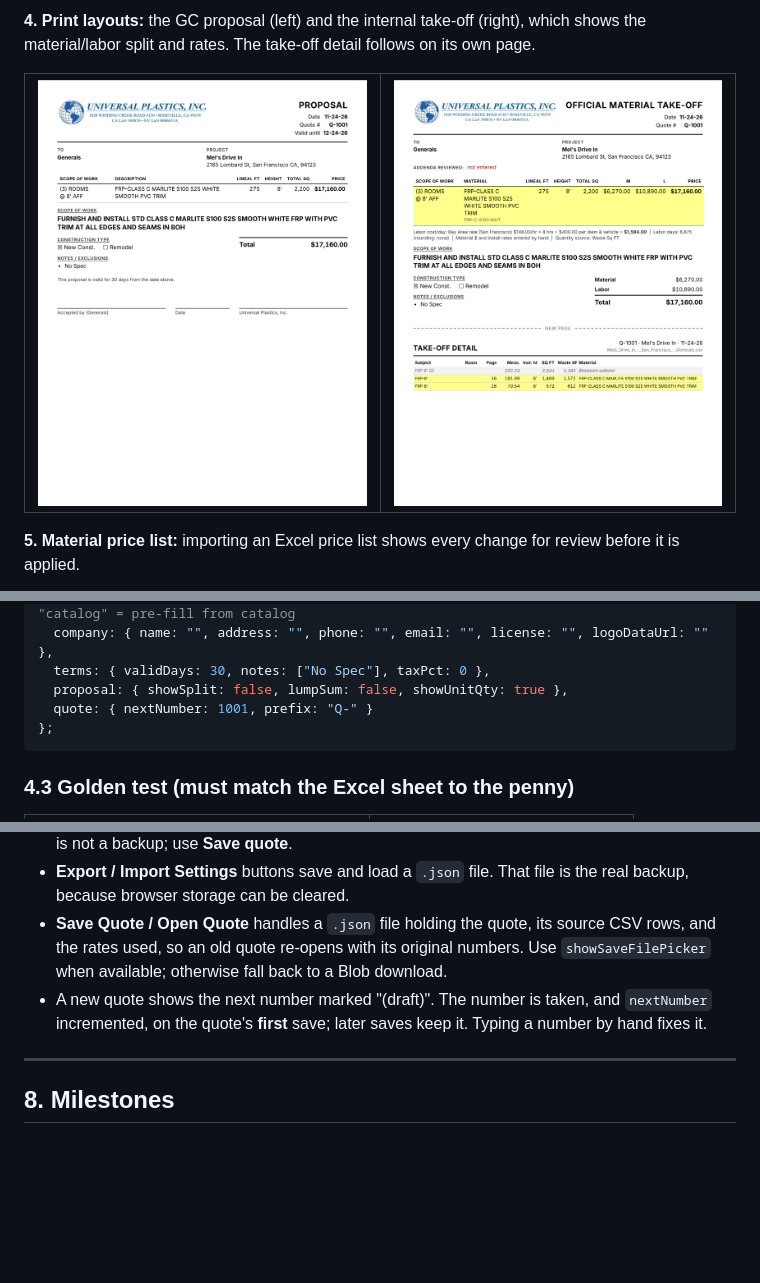
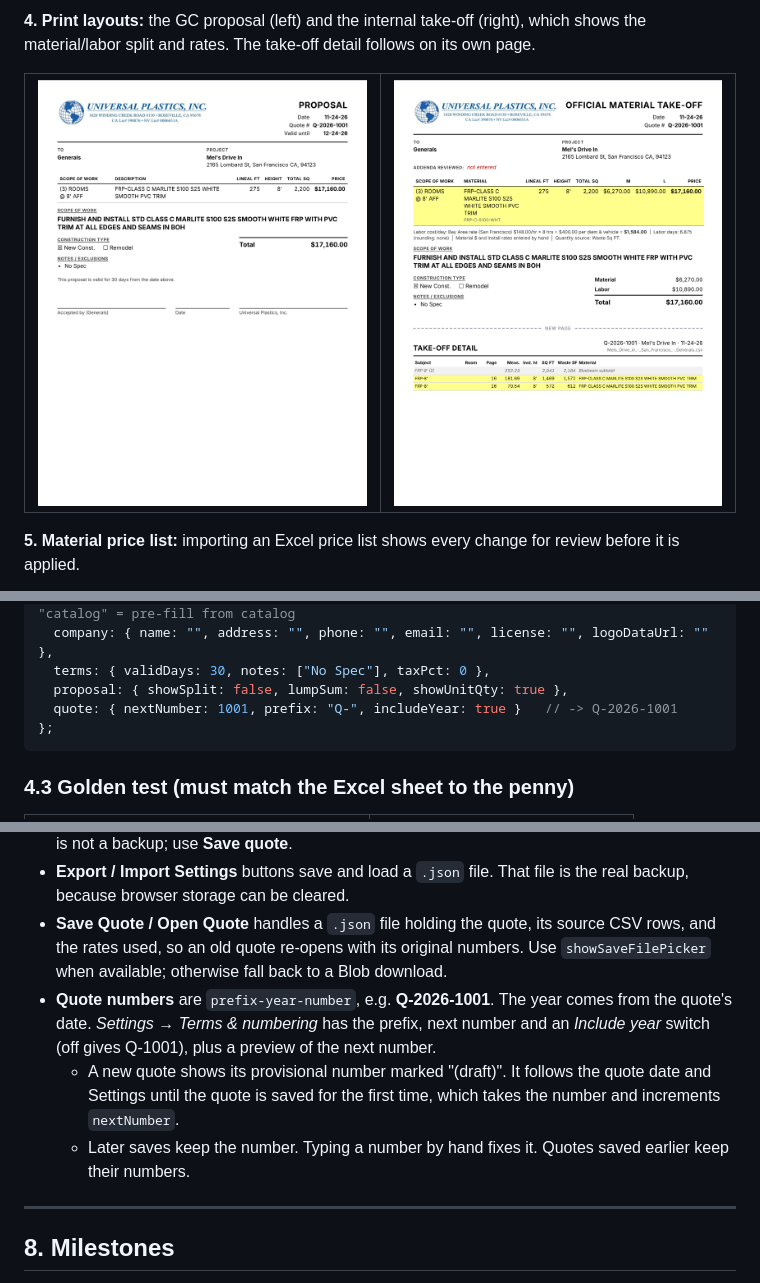
Before and after one commit to sputhuffup-debug/quotemaster, a Markdown page: README.md, 3 parts joined by grey strips. Drawn GitHub-style; pictures changed too: docs/screenshots/4-proposal.png, docs/screenshots/5-internal-takeoff.png; blank space fills up the shorter version.

````diff
--- a/README.md
+++ b/README.md
@@ -244,7 +244,7 @@ window.DEFAULTS = {
   company: { name: "", address: "", phone: "", email: "", license: "", logoDataUrl: "" },
   terms: { validDays: 30, notes: ["No Spec"], taxPct: 0 },
   proposal: { showSplit: false, lumpSum: false, showUnitQty: true },
-  quote: { nextNumber: 1001, prefix: "Q-" }
+  quote: { nextNumber: 1001, prefix: "Q-", includeYear: true }   // -> Q-2026-1001
 };
 ```
 
@@ -367,7 +367,9 @@ On the GC proposal the total becomes **Base bid**, followed by an underlined **A
 - The quote in progress is autosaved to `rqb.draft.v1`, so it survives a closed tab. That autosave is not a backup; use **Save quote**.
 - **Export / Import Settings** buttons save and load a `.json` file. That file is the real backup, because browser storage can be cleared.
 - **Save Quote / Open Quote** handles a `.json` file holding the quote, its source CSV rows, and the rates used, so an old quote re-opens with its original numbers. Use `showSaveFilePicker` when available; otherwise fall back to a Blob download.
-- A new quote shows the next number marked "(draft)". The number is taken, and `nextNumber` incremented, on the quote's **first** save; later saves keep it. Typing a number by hand fixes it.
+- **Quote numbers** are `prefix-year-number`, e.g. **Q-2026-1001**. The year comes from the quote's date. *Settings → Terms & numbering* has the prefix, next number and an *Include year* switch (off gives Q-1001), plus a preview of the next number.
+  - A new quote shows its provisional number marked "(draft)". It follows the quote date and Settings until the quote is saved for the first time, which takes the number and increments `nextNumber`.
+  - Later saves keep the number. Typing a number by hand fixes it. Quotes saved earlier keep their numbers.
 
 ---
 
````
Also changed, not shown: docs/screenshots/1-import.png, docs/screenshots/2-pricing.png, docs/screenshots/3-quote.png, 4 other files.
